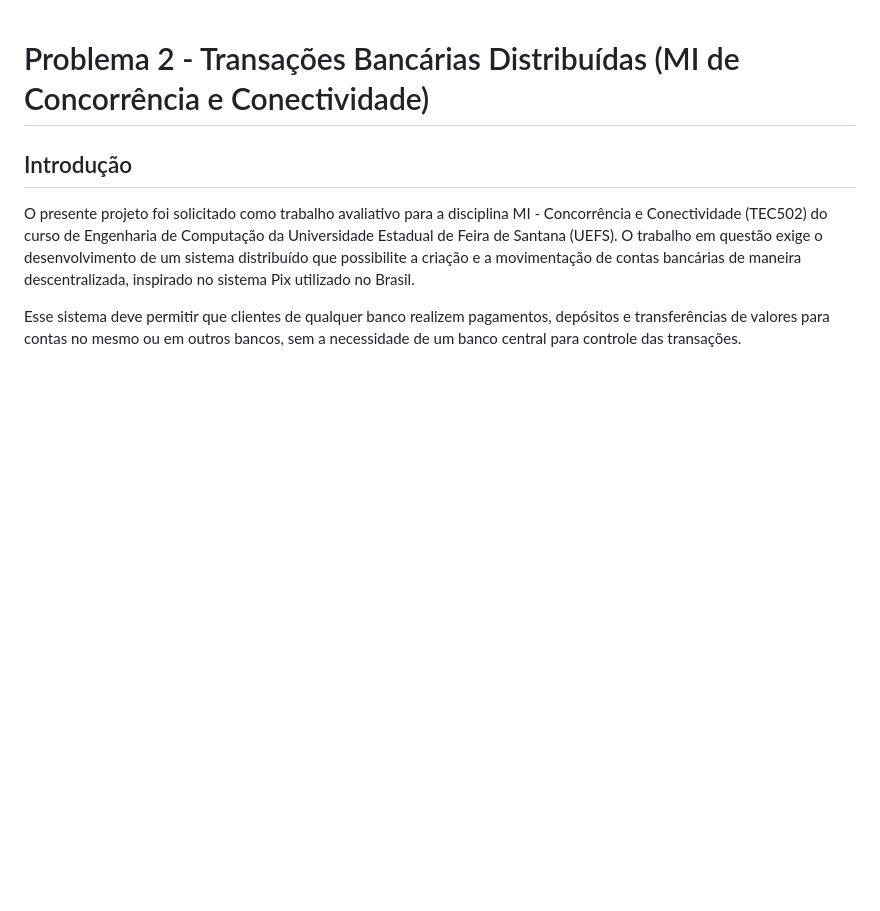
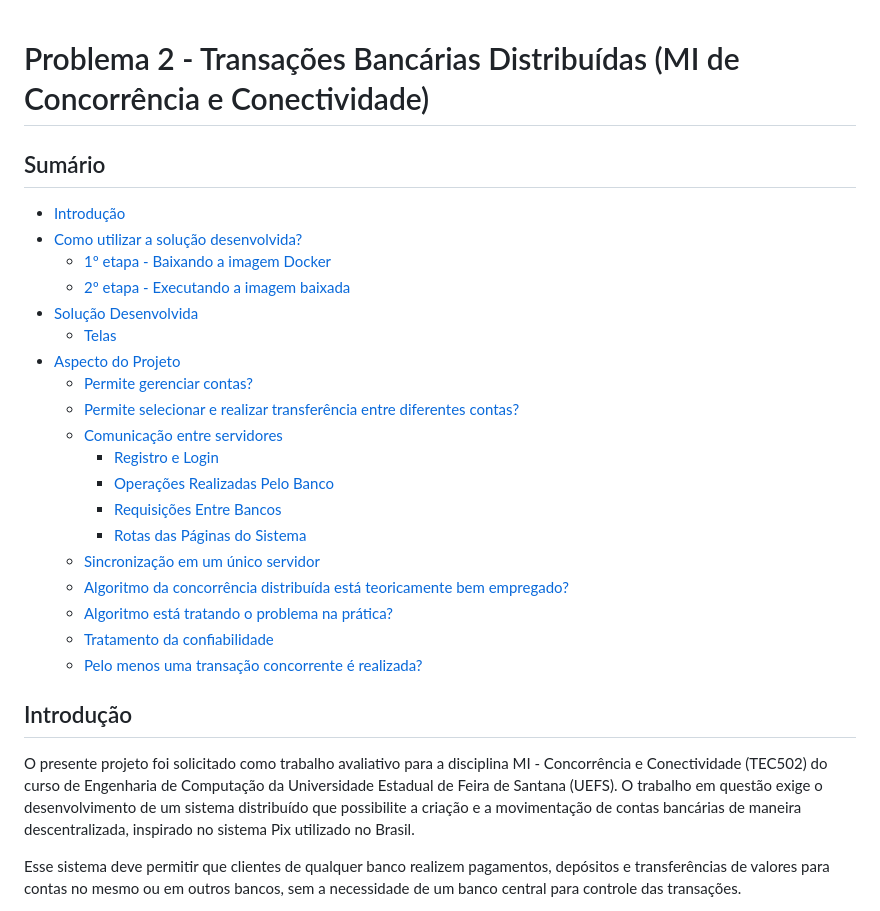
Before and after one commit to fernandocintra2871/pbl2_redes, a Markdown page: README.md, the part around the change. Drawn GitHub-style; blank space fills up the shorter version.

Commit message:
Colocando o sumario no README

```diff
--- a/README.md
+++ b/README.md
@@ -1,4 +1,25 @@
 # Problema 2 - Transações Bancárias Distribuídas (MI de Concorrência e Conectividade)
+
+## Sumário
+* [Introdução](#introdução)
+* [Como utilizar a solução desenvolvida?](#como-utilizar-a-solução-desenvolvida)
+  * [1º etapa - Baixando a imagem Docker](#1º-etapa---baixando-a-imagem-docker)
+  * [2º etapa - Executando a imagem baixada](#2º-etapa---executando-a-imagem-baixada)
+* [Solução Desenvolvida](#solução-desenvolvida)
+  * [Telas](#telas)
+* [Aspecto do Projeto](#aspecto-do-projeto)
+  * [Permite gerenciar contas?](#permite-gerenciar-contas)
+  * [Permite selecionar e realizar transferência entre diferentes contas?](#permite-selecionar-e-realizar-transferência-entre-diferentes-contas)
+  * [Comunicação entre servidores](#comunicação-entre-servidores)
+    * [Registro e Login](#registro-e-login)
+    * [Operações Realizadas Pelo Banco](#operações-realizadas-pelo-banco)
+    * [Requisições Entre Bancos](#requisições-entre-bancos)
+    * [Rotas das Páginas do Sistema](#rotas-das-páginas-do-sistema)
+  * [Sincronização em um único servidor](#sincronização-em-um-único-servidor)
+  * [Algoritmo da concorrência distribuída está teoricamente bem empregado?](#algoritmo-da-concorrência-distribuída-está-teoricamente-bem-empregado)
+  * [Algoritmo está tratando o problema na prática?](#algoritmo-está-tratando-o-problema-na-prática)
+  * [Tratamento da confiabilidade](#tratamento-da-confiabilidade)
+  * [Pelo menos uma transação concorrente é realizada?](#pelo-menos-uma-transação-concorrente-é-realizada)
 
 ## Introdução
 
```
